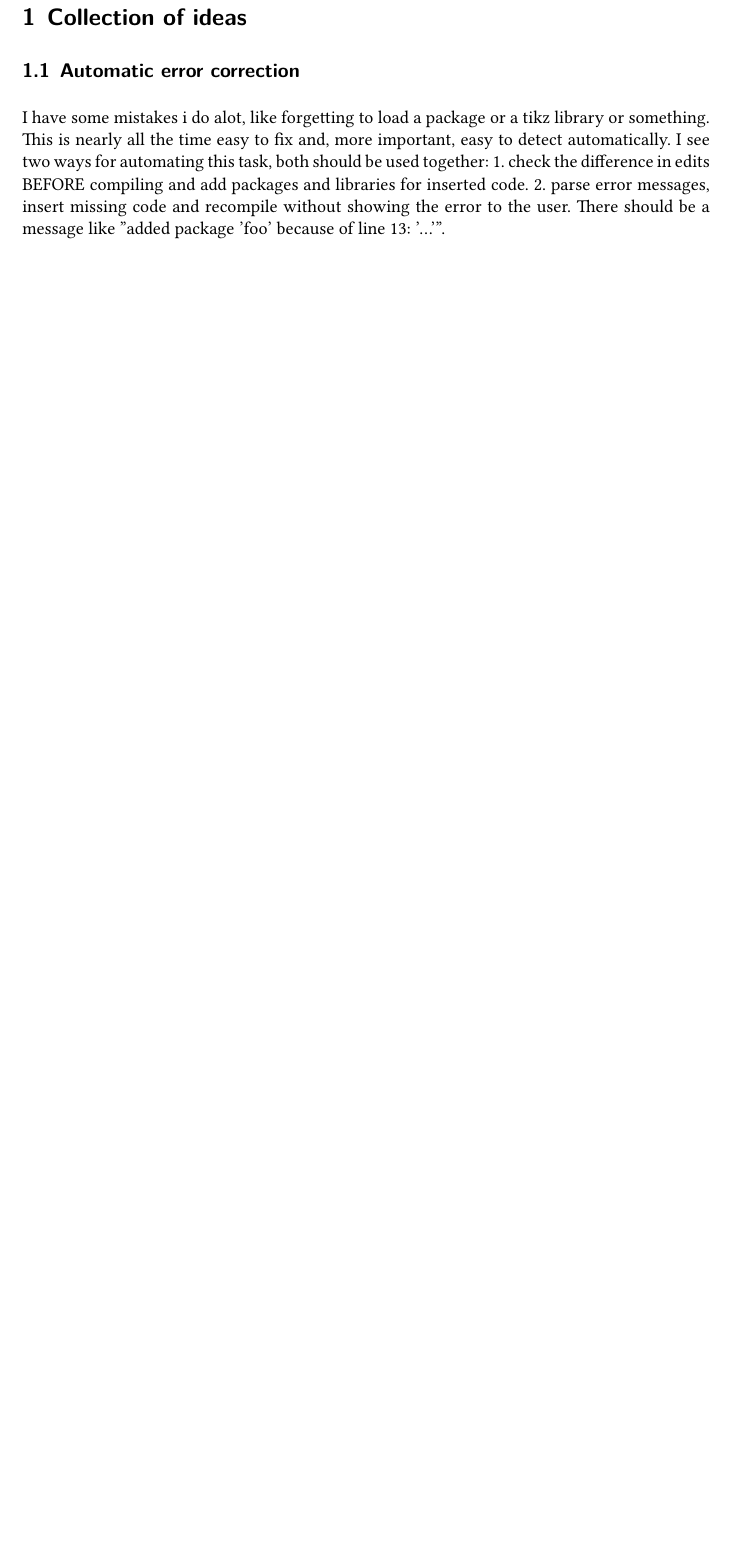
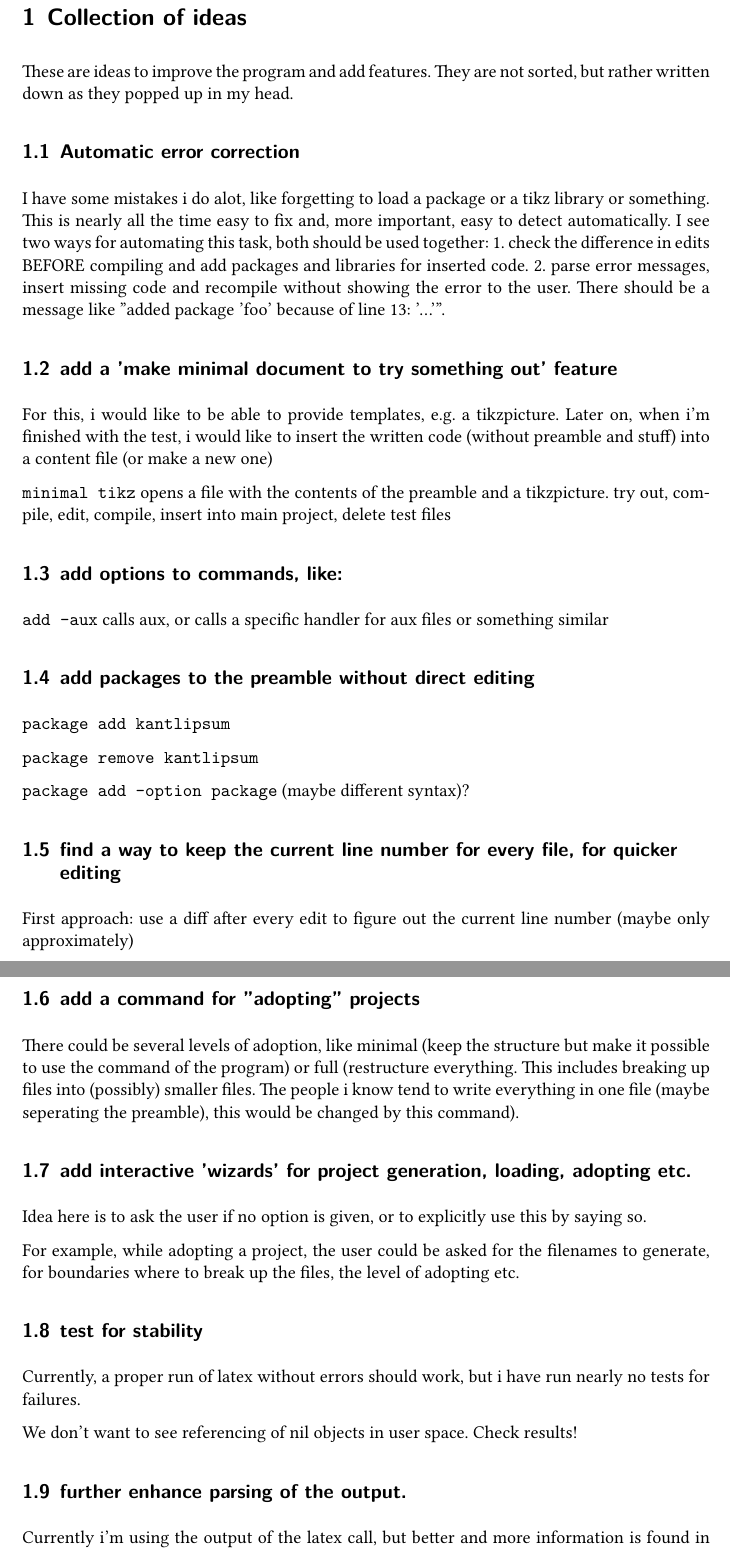
Before and after one commit to patrickschulz/lapr, a LaTeX document (doc/flowchart/doc.tex): part of the page before the commit and two parts of pages 1 and 2 of 3 after it, the two joined at a grey line, cut so that both start at the same text, the shorter picture padded with empty space. Compiled offline with XeLaTeX.

Commit message:
Added some ideas to the documentation.

```diff
--- a/doc/flowchart/doc.tex
+++ b/doc/flowchart/doc.tex
@@ -15,8 +15,48 @@
 
 \begin{document}
 \section{Collection of ideas}
+These are ideas to improve the program and add features. They are not sorted, but rather written down as they popped up in my head.
   \subsection{Automatic error correction}
   I have some mistakes i do alot, like forgetting to load a package or a tikz library or something. This is nearly all the time easy to fix and, more
   important, easy to detect automatically. I see two ways for automating this task, both should be used together: 1. check the difference in edits BEFORE
   compiling and add packages and libraries for inserted code. 2. parse error messages, insert missing code and recompile without showing the error to the
   user. There should be a message like "added package 'foo' because of line 13: '...'".
+
+  \subsection{add a 'make minimal document to try something out' feature}
+    For this, i would like to be able to provide templates, e.g. a tikzpicture.
+    Later on, when i'm finished with the test, i would like to insert the written code (without preamble and stuff) into a content file (or make a new one)
+
+    \texttt{minimal tikz} opens a file with the contents of the preamble and a tikzpicture. try out, compile, edit, compile, insert into main project, delete test
+       files
+
+       \subsection{add options to commands, like:}
+       \texttt{add -aux} calls aux, or calls a specific handler for aux files or something similar
+
+    \subsection{add packages to the preamble without direct editing}
+    \texttt{package add kantlipsum}
+
+    \texttt{package remove kantlipsum}
+
+    \texttt{package add -option package} (maybe different syntax)?
+
+    \subsection{find a way to keep the current line number for every file, for quicker editing}
+    First approach: use a diff after every edit to figure out the current line number (maybe only approximately)
+
+    \subsection{add a command for "adopting" projects}
+    There could be several levels of adoption, like minimal (keep the structure but make it possible to use the command of the program) or full (restructure
+    everything. This includes breaking up files into (possibly) smaller files. The people i know tend to write everything in one file (maybe seperating the
+    preamble), this would be changed by this command).
+
+    \subsection{add interactive 'wizards' for project generation, loading, adopting etc.}
+    Idea here is to ask the user if no option is given, or to explicitly use this by saying so.
+
+    For example, while adopting a project, the user could be asked for the filenames to generate, for boundaries where to break up the files, the level of
+    adopting etc.
+
+    \subsection{test for stability}
+    Currently, a proper run of latex without errors should work, but i have run nearly no tests for failures.
+
+    We don't want to see referencing of nil objects in user space. Check results!
+
+    \subsection{further enhance parsing of the output.}
+    Currently i'm using the output of the latex call, but better and more information is found in the log file. Use that as source.
```
Also changed, not shown: doc/flowchart/doc.pdf, doc/flowchart/doc.tex (24 more changed lines), 3 other files.
